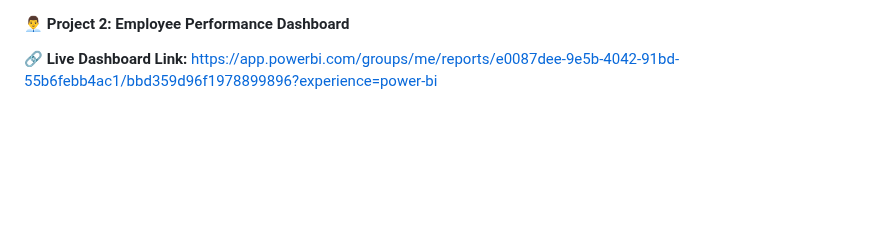
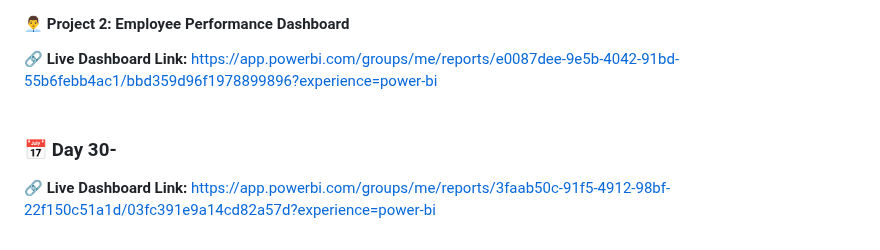
Before and after one commit to SURAPANENI-SURYA-MOUNIKA/Wipro-NGA-.NET-MS-Dynamics, a Markdown page: README.md, the part around the change. Rendered like a GitHub page; blank space fills up the shorter version.

```diff
--- a/README.md
+++ b/README.md
@@ -836,3 +836,8 @@ Simple • Logical • Practical • Hands-on 🚀
 **🔗 Live Dashboard Link:** https://app.powerbi.com/groups/me/reports/6b18f1c1-1591-4c72-a825-74a0a66fe2b2/ab1a89a53643f3ab05a0?experience=power-bi
 #### 👨‍💼 Project 2: Employee Performance Dashboard ####
 **🔗 Live Dashboard Link:** https://app.powerbi.com/groups/me/reports/e0087dee-9e5b-4042-91bd-55b6febb4ac1/bbd359d96f1978899896?experience=power-bi
+<br>
+<br>
+### 📅 Day 30-
+
+**🔗 Live Dashboard Link:** https://app.powerbi.com/groups/me/reports/3faab50c-91f5-4912-98bf-22f150c51a1d/03fc391e9a14cd82a57d?experience=power-bi
```
